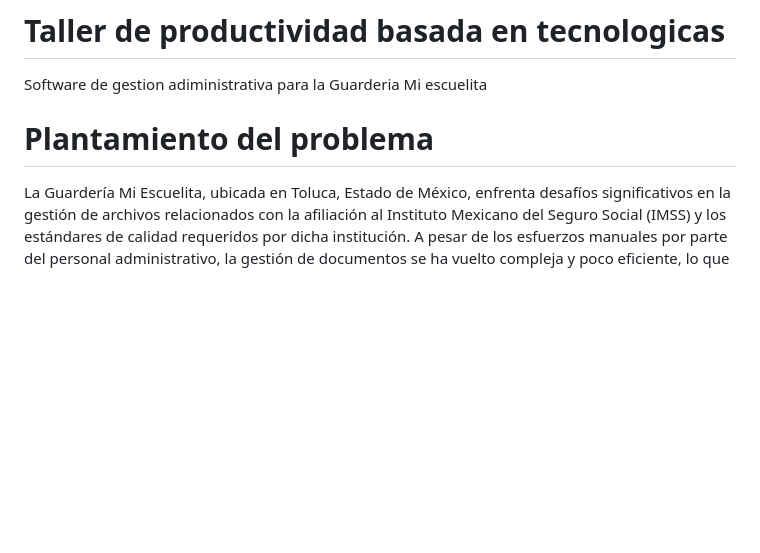
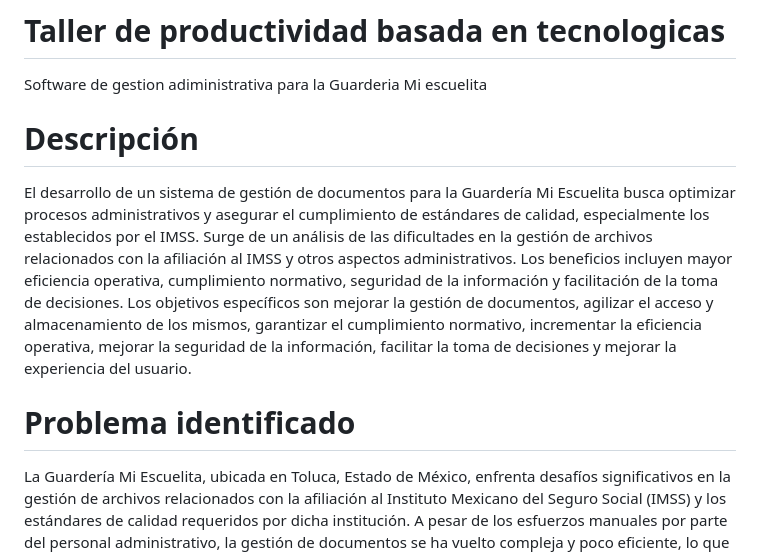
Before and after one commit to ALEXRR02/MiEscuelita, a Markdown page: README.md, the part around the change. GitHub-like rendering; blank space fills up the shorter version.

```diff
--- a/README.md
+++ b/README.md
@@ -1,7 +1,11 @@
 # Taller de productividad basada en tecnologicas
 Software de gestion adiministrativa para la Guarderia Mi escuelita
 
-# Plantamiento del problema
+
+# Descripción
+El desarrollo de un sistema de gestión de documentos para la Guardería Mi Escuelita busca optimizar procesos administrativos y asegurar el cumplimiento de estándares de calidad, especialmente los establecidos por el IMSS. Surge de un análisis de las dificultades en la gestión de archivos relacionados con la afiliación al IMSS y otros aspectos administrativos. Los beneficios incluyen mayor eficiencia operativa, cumplimiento normativo, seguridad de la información y facilitación de la toma de decisiones. Los objetivos específicos son mejorar la gestión de documentos, agilizar el acceso y almacenamiento de los mismos, garantizar el cumplimiento normativo, incrementar la eficiencia operativa, mejorar la seguridad de la información, facilitar la toma de decisiones y mejorar la experiencia del usuario.
+
+# Problema identificado
 La Guardería Mi Escuelita, ubicada en Toluca, Estado de México, enfrenta
 desafíos significativos en la gestión de archivos relacionados con la
 afiliación al Instituto Mexicano del Seguro Social (IMSS) y los estándares
```
